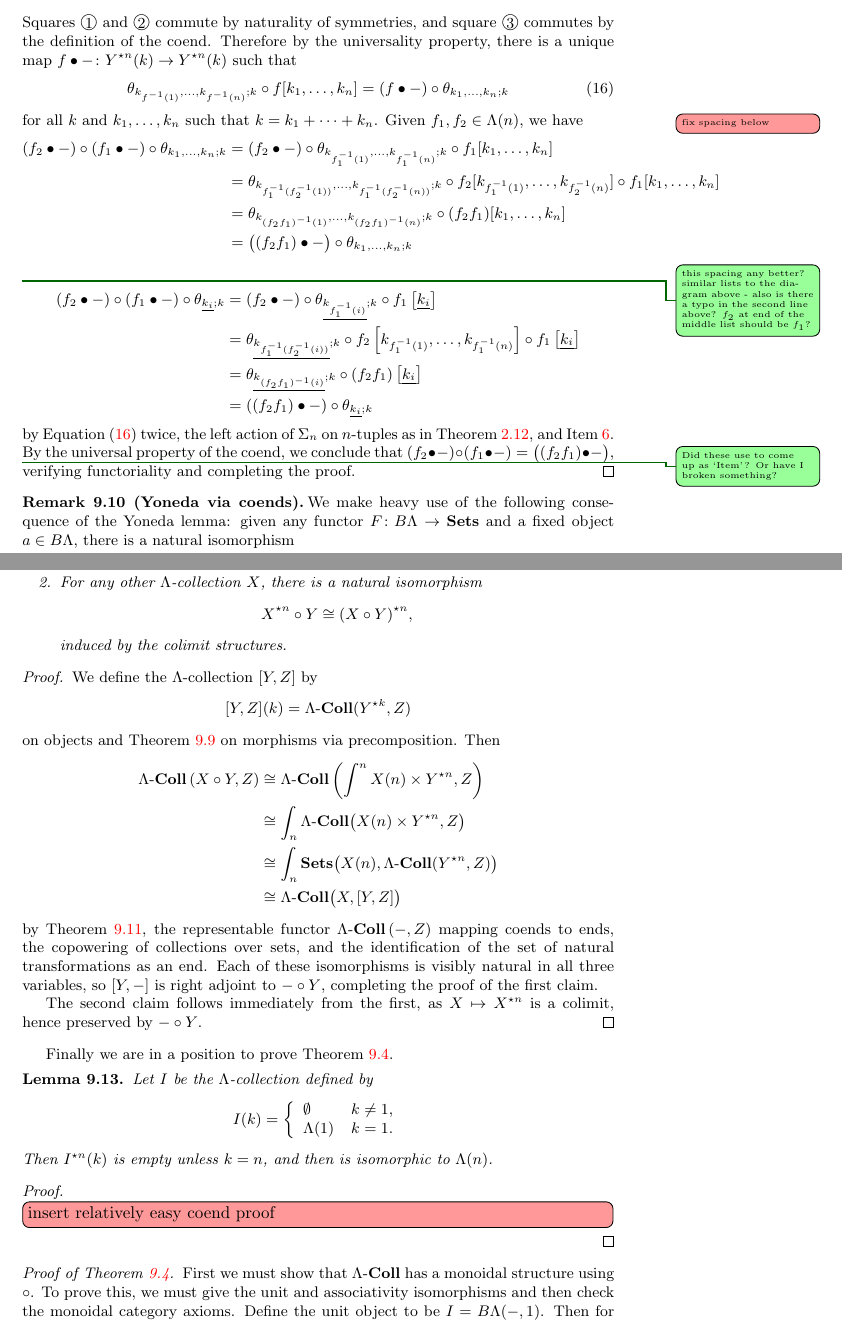
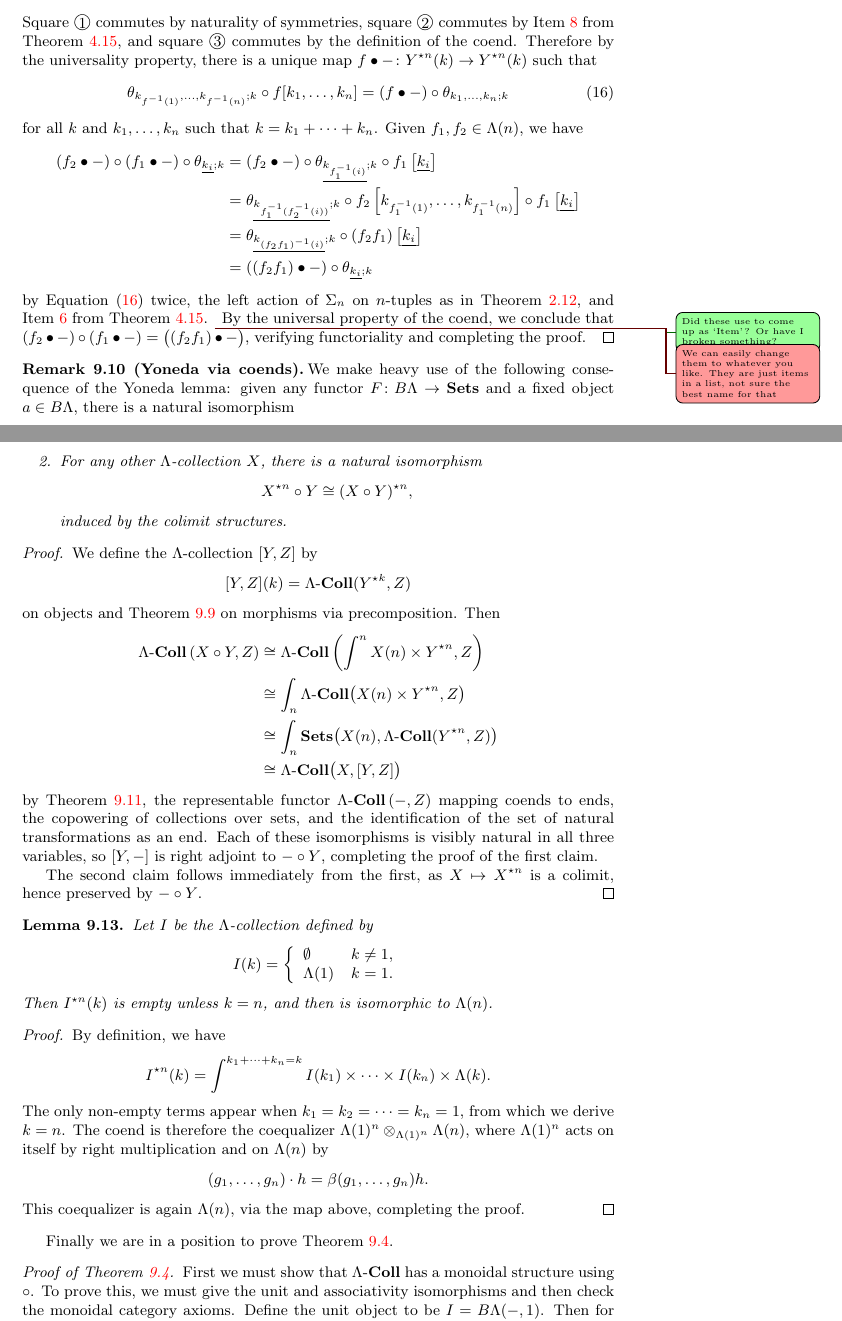
Before and after one commit to nickgurski/action_operads, a LaTeX document (paper/operads_paper-v2.tex, which reads paper/v2p2.tex): two parts of pages 46 and 47 of 96, joined at a grey line, cut at the place of the change. Compiled offline with LaTeX, dvips and Ghostscript.

Commit message:
sec9 looks good, only one note left about some cref stuff

```diff
--- a/paper/v2p2.tex
+++ b/paper/v2p2.tex
@@ -1115,28 +1115,28 @@ We now check that the following diagram commutes, where underlined elements repr
       {\ar_{\left(\underline{- \cdot g_{f^{-1}(i)}} \right) \times 1} "g" ; "c"};
     \endxy
   \]
-Squares $\raisebox{.5pt}{\textcircled{\raisebox{-.9pt} {1}}}$ and $\raisebox{.5pt}{\textcircled{\raisebox{-.9pt} {2}}}$ commute by naturality of symmetries, and square $\raisebox{.5pt}{\textcircled{\raisebox{-.9pt} {3}}}$ commutes by the definition of the coend.
+Square $\raisebox{.5pt}{\textcircled{\raisebox{-.9pt} {1}}}$ commutes by naturality of symmetries, square $\raisebox{.5pt}{\textcircled{\raisebox{-.9pt} {2}}}$ commutes by \cref{eq8} from \cref{thm:charAOp}, and square $\raisebox{.5pt}{\textcircled{\raisebox{-.9pt} {3}}}$ commutes by the definition of the coend.
 Therefore by the universality property, there is a unique map $f \bullet - \colon Y^{\star n}(k) \rightarrow Y^{\star n}(k)$ such that
 \begin{equation}\label{eq:fbullet}
 \theta_{k_{f^{-1}(1)}, \ldots, k_{f^{-1}(n)}; k} \circ f[k_1, \ldots, k_n] = (f \bullet -) \circ \theta_{k_1, \ldots, k_n; k}
 \end{equation}
 for all $k$ and $k_1, \ldots, k_n$ such that $k = k_1 + \cdots + k_n$.
-\ngmpar{fix spacing below}Given $f_1, f_2 \in \Lambda(n)$, we have
-\begin{align*}
-(f_2 \bullet -) \circ (f_1 \bullet -) \circ \theta_{k_1, \ldots, k_n; k} & = (f_2 \bullet -) \circ \theta_{k_{f_1^{-1}(1)}, \ldots, k_{f_1^{-1}(n)}; k} \circ f_1[k_1, \ldots, k_n] \\
-& = \theta_{k_{f_1^{-1}(f_2^{-1}(1))}, \ldots, k_{f_1^{-1}(f_2^{-1}(n))}; k} \circ f_2[k_{f_1^{-1}(1)}, \ldots, k_{f_2^{-1}(n)}] \circ f_1[k_1, \ldots, k_n] \\
-& = \theta_{k_{(f_2f_1)^{-1}(1)}, \ldots, k_{(f_2f_1)^{-1}(n)};k} \circ (f_2f_1)[k_1, \ldots, k_n] \\
-& = \big( (f_2f_1) \bullet -\big) \circ \theta_{k_1, \ldots, k_n; k}
-\end{align*}
-\acnote{this spacing any better? similar lists to the diagram above - also is there a typo in the second line above? $f_2$ at end of the middle list should be $f_1$?}
+Given $f_1, f_2 \in \Lambda(n)$, we have
+%\begin{align*}
+%(f_2 \bullet -) \circ (f_1 \bullet -) \circ \theta_{k_1, \ldots, k_n; k} & = (f_2 \bullet -) \circ \theta_{k_{f_1^{-1}(1)}, \ldots, k_{f_1^{-1}(n)}; k} \circ f_1[k_1, \ldots, k_n] \\
+%& = \theta_{k_{f_1^{-1}(f_2^{-1}(1))}, \ldots, k_{f_1^{-1}(f_2^{-1}(n))}; k} \circ f_2[k_{f_1^{-1}(1)}, \ldots, k_{f_2^{-1}(n)}] \circ f_1[k_1, \ldots, k_n] \\
+%& = \theta_{k_{(f_2f_1)^{-1}(1)}, \ldots, k_{(f_2f_1)^{-1}(n)};k} \circ (f_2f_1)[k_1, \ldots, k_n] \\
+%& = \big( (f_2f_1) \bullet -\big) \circ \theta_{k_1, \ldots, k_n; k}
+%\end{align*}
+%\acnote{this spacing any better? similar lists to the diagram above - also is there a typo in the second line above? $f_2$ at end of the middle list should be $f_1$?}
 \begin{align*}
 (f_2 \bullet -) \circ (f_1 \bullet -) \circ \theta_{\underline{k_i};k} &= (f_2 \bullet -) \circ \theta_{\underline{k_{f_1^{-1}(i)}};k} \circ f_1\left[\underline{k_i}\right] \\
 &= \theta_{\underline{k_{f_1^{-1}(f_2^{-1}(i))}};k} \circ f_2\left[k_{f_1^{-1}(1)}, \ldots, k_{f_1^{-1}(n)}\right] \circ f_1\left[\underline{k_i}\right] \\
 &= \theta_{\underline{k_{(f_2f_1)^{-1}(i)}};k} \circ (f_2f_1)\left[\underline{k_i}\right] \\
 &= ((f_2f_1) \bullet -) \circ \theta_{\underline{k_i};k}
 \end{align*}
-by \cref{eq:fbullet} twice, the left action of $\Sigma_n$ on $n$-tuples as in \cref{rem:Sn-tuples}, and \cref{eq6}.
-\acnote{Did these use to come up as `Item'? Or have I broken something?}
+by \cref{eq:fbullet} twice, the left action of $\Sigma_n$ on $n$-tuples as in \cref{rem:Sn-tuples}, and \cref{eq6} from \cref{thm:charAOp}.
+\acnote{Did these use to come up as `Item'? Or have I broken something?}\ngnote{We can easily change them to whatever you like. They are just items in a list, not sure the best name for that}
 By the universal property of the coend, we conclude that $(f_2 \bullet -) \circ (f_1 \bullet -) = \big( (f_2f_1) \bullet -\big)$, verifying functoriality and completing the proof.
 % using the collection of maps
 %  \[
@@ -1208,8 +1208,6 @@ Each of these isomorphisms is visibly natural in all three variables, so  $[Y, -
 The second claim follows immediately from the first, as $X \mapsto X^{\star n}$ is a colimit, hence preserved by $- \circ Y$.
 \end{proof}
 
-Finally we are in a position to prove \cref{thm:operad=monoid}.
-
 \begin{lem}\label{lem:Istarn(k)}
 Let $I$ be the $\Lambda$-collection defined by
 \[
@@ -1221,8 +1219,18 @@ I(k) = \left\{ \begin{array}{lr}
 Then $I^{\star n} (k)$ is empty unless $k=n$, and then is isomorphic to $\Lambda(n)$.
 \end{lem}
 \begin{proof}
-\ngnoteil{insert relatively easy coend proof}
+By definition, we have
+ \[
+    I^{\star n}(k) = \int^{k_{1}+ \cdots + k_{n}=k } I(k_{1}) \times \cdots \times I(k_{n}) \times \Lambda(k).
+  \]
+The only non-empty terms appear when $k_1 = k_2 = \cdots = k_n = 1$, from which we derive $k=n$. The coend is therefore the coequalizer $\coeqb{\Lambda(1)^n}{\Lambda(n)}{\Lambda(1)^n}$, where $\Lambda(1)^n$ acts on itself by right multiplication and on $\Lambda(n)$ by
+\[
+(g_1, \ldots, g_n) \cdot h = \beta(g_1, \ldots, g_n)h.
+\]
+This coequalizer is again $\Lambda(n)$, via the map above, completing the proof.
 \end{proof}
+
+Finally we are in a position to prove \cref{thm:operad=monoid}.
 
 \begin{proof}[Proof of \cref{thm:operad=monoid}]
 First we must show that $\Lambda\mbox{-}\mb{Coll}$ has a monoidal structure using $\circ$. To prove this, we must give the unit and associativity isomorphisms and then check the monoidal category axioms. Define the unit object to be $I = B\Lambda(-,1)$. Then for the left unit isomorphism, we find that
```
Also changed, not shown: paper/operads_paper-v2.pdf, paper/v2p2.tex (6 more changed lines).
